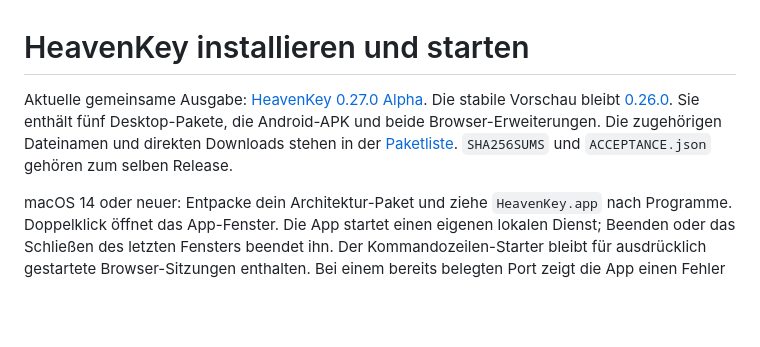
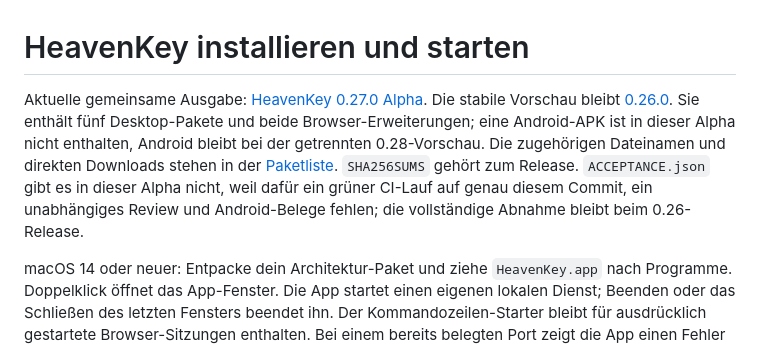
Before and after one commit to Supersynergy/HeavenKey, a Markdown page: docs/DISTRIBUTION.md, the part around the change. Rendered like a GitHub page; blank space fills up the shorter version.

Commit message:
docs: Alpha 0.27 ohne Android-APK und ohne ACCEPTANCE.json benennen

```diff
--- a/docs/DISTRIBUTION.md
+++ b/docs/DISTRIBUTION.md
@@ -1,9 +1,9 @@
 # HeavenKey installieren und starten
 
 Aktuelle gemeinsame Ausgabe: [HeavenKey 0.27.0 Alpha](https://github.com/Supersynergy/HeavenKey/releases/tag/v0.27.0-alpha.2). Die stabile Vorschau bleibt [0.26.0](https://github.com/Supersynergy/HeavenKey/releases/tag/v0.26.0-preview.1).
-Sie enthält fünf Desktop-Pakete, die Android-APK und beide Browser-Erweiterungen.
+Sie enthält fünf Desktop-Pakete und beide Browser-Erweiterungen; eine Android-APK ist in dieser Alpha nicht enthalten, Android bleibt bei der getrennten 0.28-Vorschau.
 Die zugehörigen Dateinamen und direkten Downloads stehen in der [Paketliste](../README.md#starten).
-`SHA256SUMS` und `ACCEPTANCE.json` gehören zum selben Release.
+`SHA256SUMS` gehört zum Release. `ACCEPTANCE.json` gibt es in dieser Alpha nicht, weil dafür ein grüner CI-Lauf auf genau diesem Commit, ein unabhängiges Review und Android-Belege fehlen; die vollständige Abnahme bleibt beim 0.26-Release.
 
 macOS 14 oder neuer: Entpacke dein Architektur-Paket und ziehe `HeavenKey.app` nach Programme. Doppelklick öffnet das App-Fenster. Die App startet einen eigenen lokalen Dienst; Beenden oder das Schließen des letzten Fensters beendet ihn. Der Kommandozeilen-Starter bleibt für ausdrücklich gestartete Browser-Sitzungen enthalten. Bei einem bereits belegten Port zeigt die App einen Fehler und verbindet sich nicht mit dem fremden Listener.
 
```
